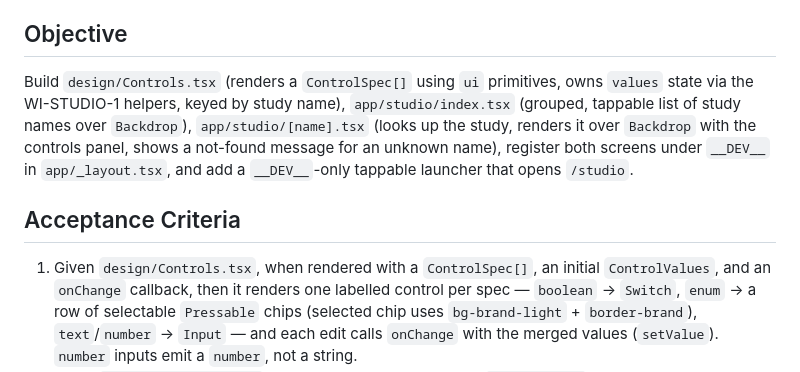
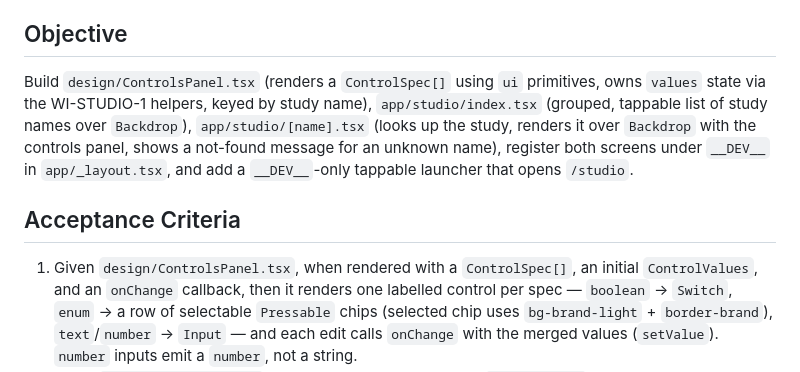
Before and after one commit to jordangaston/harvest, a Markdown page: docs/specs/WI-STUDIO-2-studio-screens.md, the part around the change. GitHub-like rendering.

Commit message:
docs(studio): update Controls.tsx references to ControlsPanel.tsx
Follows the rename that avoided the case-insensitive-FS collision with
design/controls.ts.

Co-Authored-By: Claude Opus 4.8 (1M context) <noreply@anthropic.com>

```diff
--- a/docs/specs/WI-STUDIO-2-studio-screens.md
+++ b/docs/specs/WI-STUDIO-2-studio-screens.md
@@ -29,7 +29,7 @@ Repo facts that constrain this work:
 
 ## Objective
 
-Build `design/Controls.tsx` (renders a `ControlSpec[]` using `ui` primitives,
+Build `design/ControlsPanel.tsx` (renders a `ControlSpec[]` using `ui` primitives,
 owns `values` state via the WI-STUDIO-1 helpers, keyed by study name),
 `app/studio/index.tsx` (grouped, tappable list of study names over `Backdrop`),
 `app/studio/[name].tsx` (looks up the study, renders it over `Backdrop` with the
@@ -39,7 +39,7 @@ launcher that opens `/studio`.
 
 ## Acceptance Criteria
 
-1. Given `design/Controls.tsx`, when rendered with a `ControlSpec[]`, an initial
+1. Given `design/ControlsPanel.tsx`, when rendered with a `ControlSpec[]`, an initial
    `ControlValues`, and an `onChange` callback, then it renders one labelled
    control per spec — `boolean` → `Switch`, `enum` → a row of selectable
    `Pressable` chips (selected chip uses `bg-brand-light` + `border-brand`),
```
Also changed, not shown: docs/design-studio-tdd.md (+1 -1 lines).
